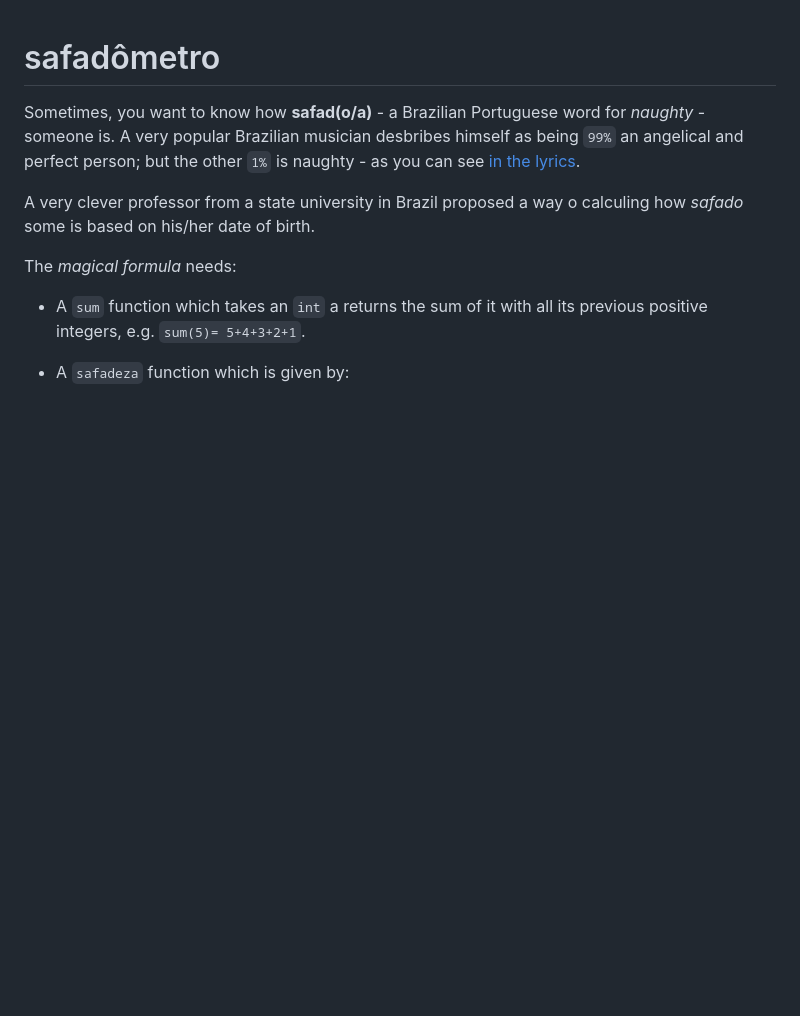
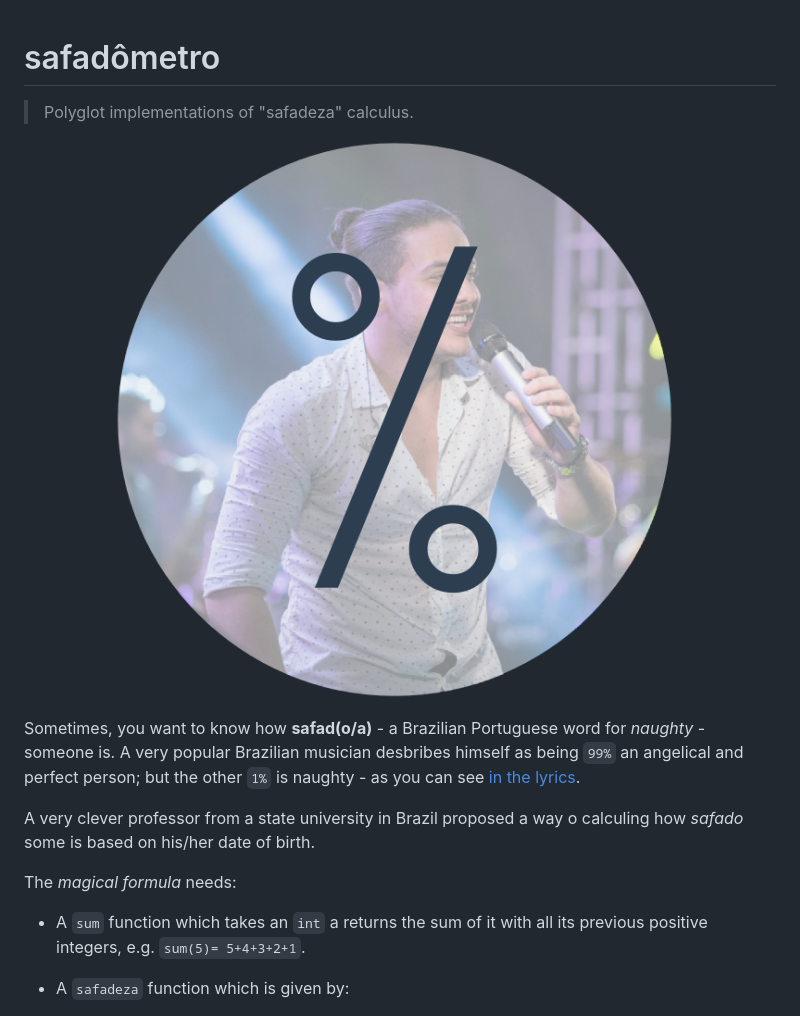
Before and after one commit to ythecombinator/safadometro, a Markdown page: README.md, the part around the change. Rendered like a GitHub page; pictures changed too: cover.png (added); blank space fills up the shorter version.

Commit message:
Add a beatiful cover :smile:

```diff
--- a/README.md
+++ b/README.md
@@ -1,4 +1,8 @@
 # safadômetro
+
+> Polyglot implementations of "safadeza" calculus.
+
+![Aquele 1%](cover.png)
 
 Sometimes, you want to know how **safad(o/a)** - a Brazilian Portuguese word for
 *naughty* - someone is. A very popular Brazilian musician desbribes himself as
```
